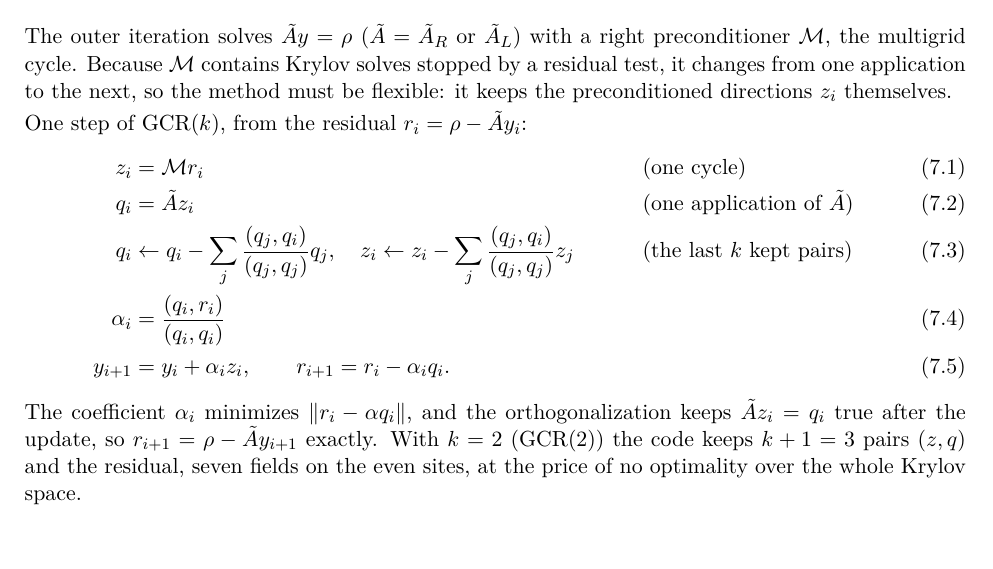
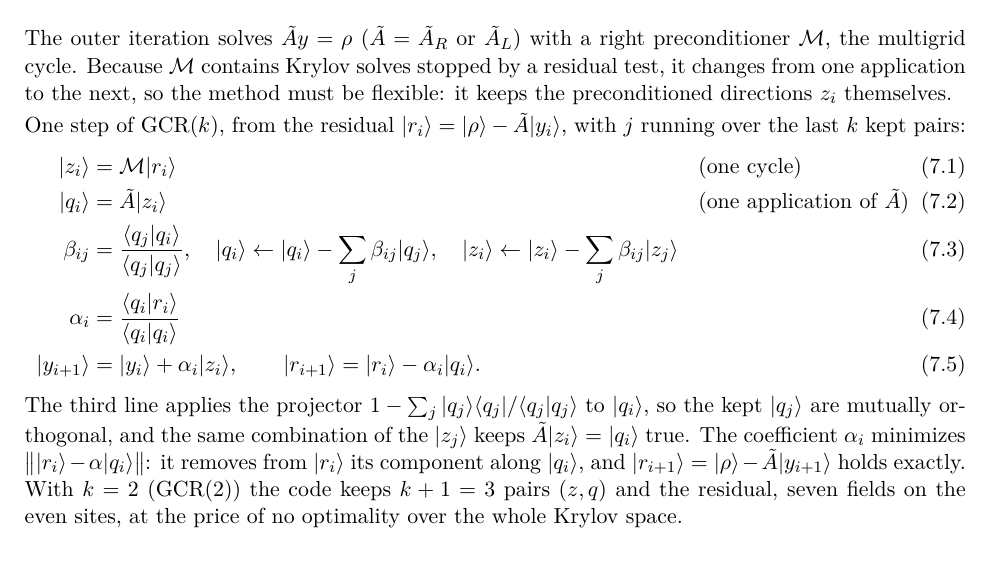
Before and after one commit to atsanroger/RutticeQCD, a LaTeX document (docs/mg_background/MG_WALKTHROUGH.tex): part of page 16 of 24, cut so that both start at the same text. Compiled offline with pdfLaTeX.

Commit message:
MG walkthrough: flexible GCR in Dirac notation

```diff
--- a/docs/mg_background/MG_WALKTHROUGH.tex
+++ b/docs/mg_background/MG_WALKTHROUGH.tex
@@ -831,17 +831,22 @@ $\mathcal M$, the multigrid cycle. Because $\mathcal M$ contains Krylov solves s
 residual test, it changes from one application to the next, so the method must be flexible: it
 keeps the preconditioned directions $z_i$ themselves.
 
-One step of GCR($k$), from the residual $r_i=\rho-\tilde Ay_i$:
+One step of GCR($k$), from the residual $|r_i\rangle=|\rho\rangle-\tilde A|y_i\rangle$, with $j$
+running over the last $k$ kept pairs:
 \begin{align}
-z_i&=\mathcal M r_i &&\text{(one cycle)}\\
-q_i&=\tilde Az_i &&\text{(one application of }\tilde A)\\
-q_i&\leftarrow q_i-\sum_{j}\frac{(q_j,q_i)}{(q_j,q_j)}q_j,\quad
-z_i\leftarrow z_i-\sum_{j}\frac{(q_j,q_i)}{(q_j,q_j)}z_j &&\text{(the last $k$ kept pairs)}\\
-\alpha_i&=\frac{(q_i,r_i)}{(q_i,q_i)}\\
-y_{i+1}&=y_i+\alpha_iz_i,\qquad r_{i+1}=r_i-\alpha_iq_i .
+|z_i\rangle&=\mathcal M|r_i\rangle &&\text{(one cycle)}\\
+|q_i\rangle&=\tilde A|z_i\rangle &&\text{(one application of }\tilde A)\\
+\beta_{ij}&=\frac{\langle q_j|q_i\rangle}{\langle q_j|q_j\rangle},\quad
+|q_i\rangle\leftarrow|q_i\rangle-\sum_j\beta_{ij}|q_j\rangle,\quad
+|z_i\rangle\leftarrow|z_i\rangle-\sum_j\beta_{ij}|z_j\rangle\\
+\alpha_i&=\frac{\langle q_i|r_i\rangle}{\langle q_i|q_i\rangle}\\
+|y_{i+1}\rangle&=|y_i\rangle+\alpha_i|z_i\rangle,\qquad |r_{i+1}\rangle=|r_i\rangle-\alpha_i|q_i\rangle .
 \end{align}
-The coefficient $\alpha_i$ minimizes $\|r_i-\alpha q_i\|$, and the orthogonalization keeps
-$\tilde Az_i=q_i$ true after the update, so $r_{i+1}=\rho-\tilde Ay_{i+1}$ exactly. With $k=2$
+The third line applies the projector $1-\sum_j|q_j\rangle\langle q_j|/\langle q_j|q_j\rangle$ to
+$|q_i\rangle$, so the kept $|q_j\rangle$ are mutually orthogonal, and the same combination of the
+$|z_j\rangle$ keeps $\tilde A|z_i\rangle=|q_i\rangle$ true. The coefficient $\alpha_i$ minimizes
+$\big\||r_i\rangle-\alpha|q_i\rangle\big\|$: it removes from $|r_i\rangle$ its component along
+$|q_i\rangle$, and $|r_{i+1}\rangle=|\rho\rangle-\tilde A|y_{i+1}\rangle$ holds exactly. With $k=2$
 (GCR(2)) the code keeps $k+1=3$ pairs $(z,q)$ and the residual, seven fields on the even sites, at
 the price of no optimality over the whole Krylov space.
 
```
Also changed, not shown: docs/mg_background/MG_WALKTHROUGH.pdf.
